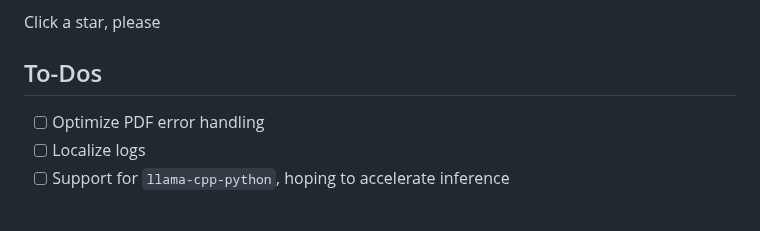
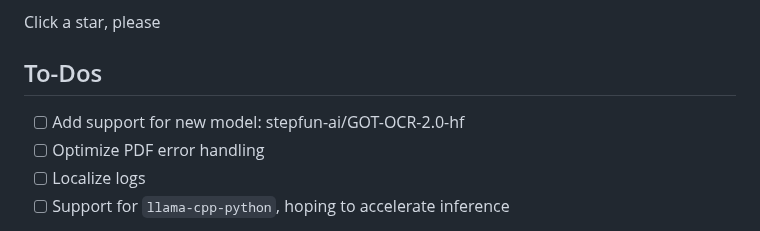
Before and after one commit to XJF2332/GOT-OCR-2-GUI, a Markdown page: README-en.md, the part around the change. Rendered like a GitHub page.

```diff
--- a/README-en.md
+++ b/README-en.md
@@ -20,6 +20,7 @@ Click a star, please
 
 ## To-Dos
 
+- [ ] Add support for new model: stepfun-ai/GOT-OCR-2.0-hf
 - [ ] Optimize PDF error handling
 - [ ] Localize logs
 - [ ] Support for `llama-cpp-python`, hoping to accelerate inference
```
Also changed, not shown: README.md (+1 -0 lines).
